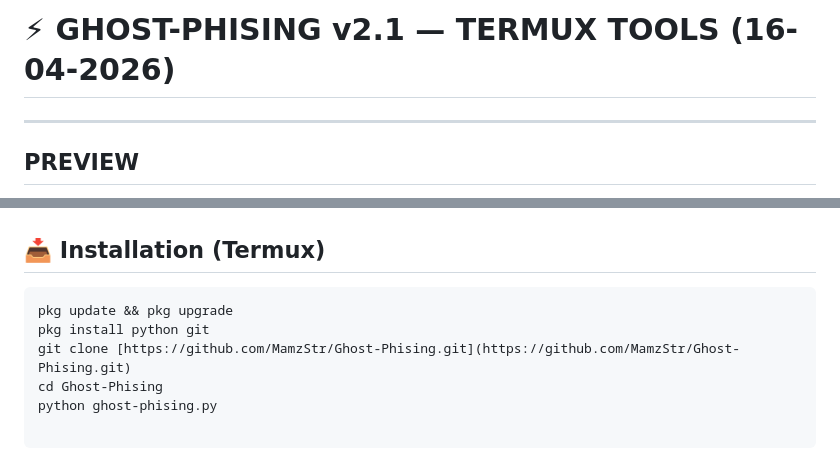
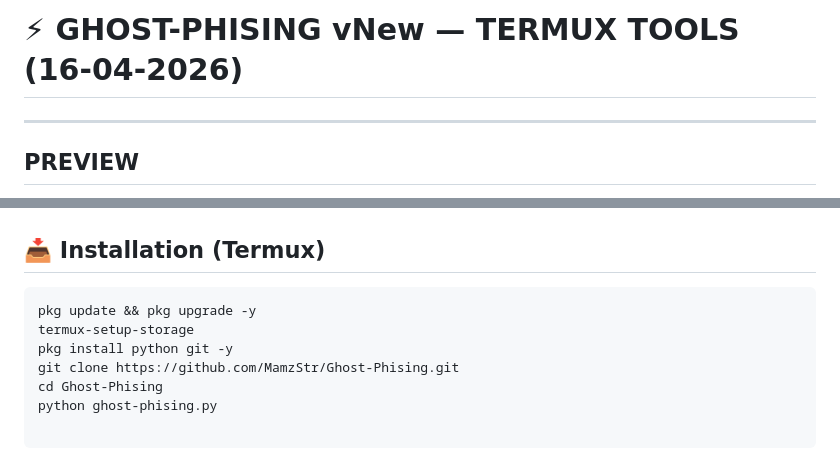
Before and after one commit to MamzStr/Ghost-Phising, a Markdown page: README.md, 2 parts joined by grey strips. GitHub-like rendering.

Commit message:
Change version to vNew and enhance installation steps
Updated version number and installation instructions in README.

````diff
--- a/README.md
+++ b/README.md
@@ -1,5 +1,5 @@
 
-# ⚡ GHOST-PHISING v2.1 — TERMUX TOOLS (16-04-2026)
+# ⚡ GHOST-PHISING vNew — TERMUX TOOLS (16-04-2026)
 
 ---
 
@@ -42,9 +42,10 @@
 
 ## 📥 Installation (Termux)
 ```bash
-pkg update && pkg upgrade
-pkg install python git
-git clone [https://github.com/MamzStr/Ghost-Phising.git](https://github.com/MamzStr/Ghost-Phising.git)
+pkg update && pkg upgrade -y
+termux-setup-storage
+pkg install python git -y
+git clone https://github.com/MamzStr/Ghost-Phising.git
 cd Ghost-Phising
 python ghost-phising.py
 
````
